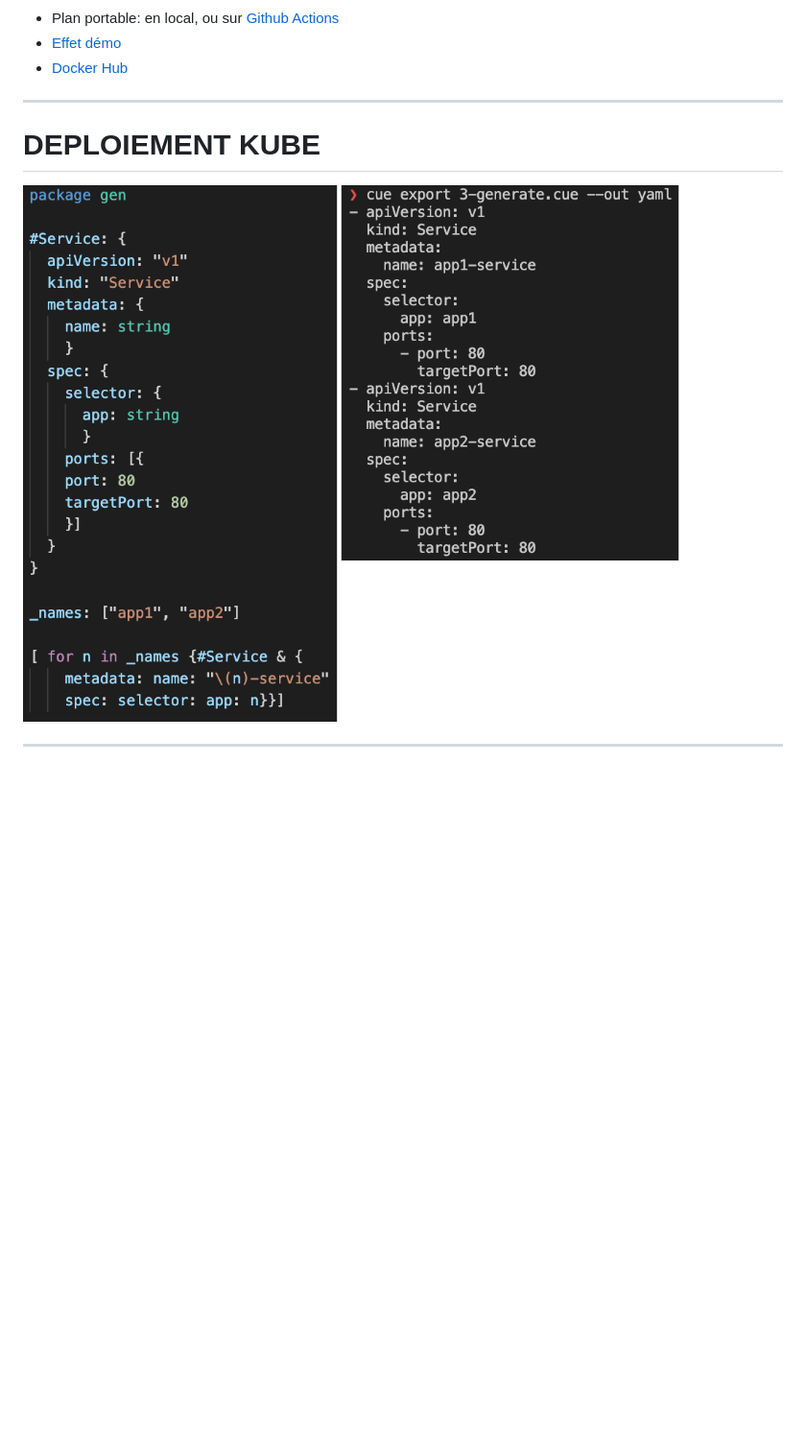
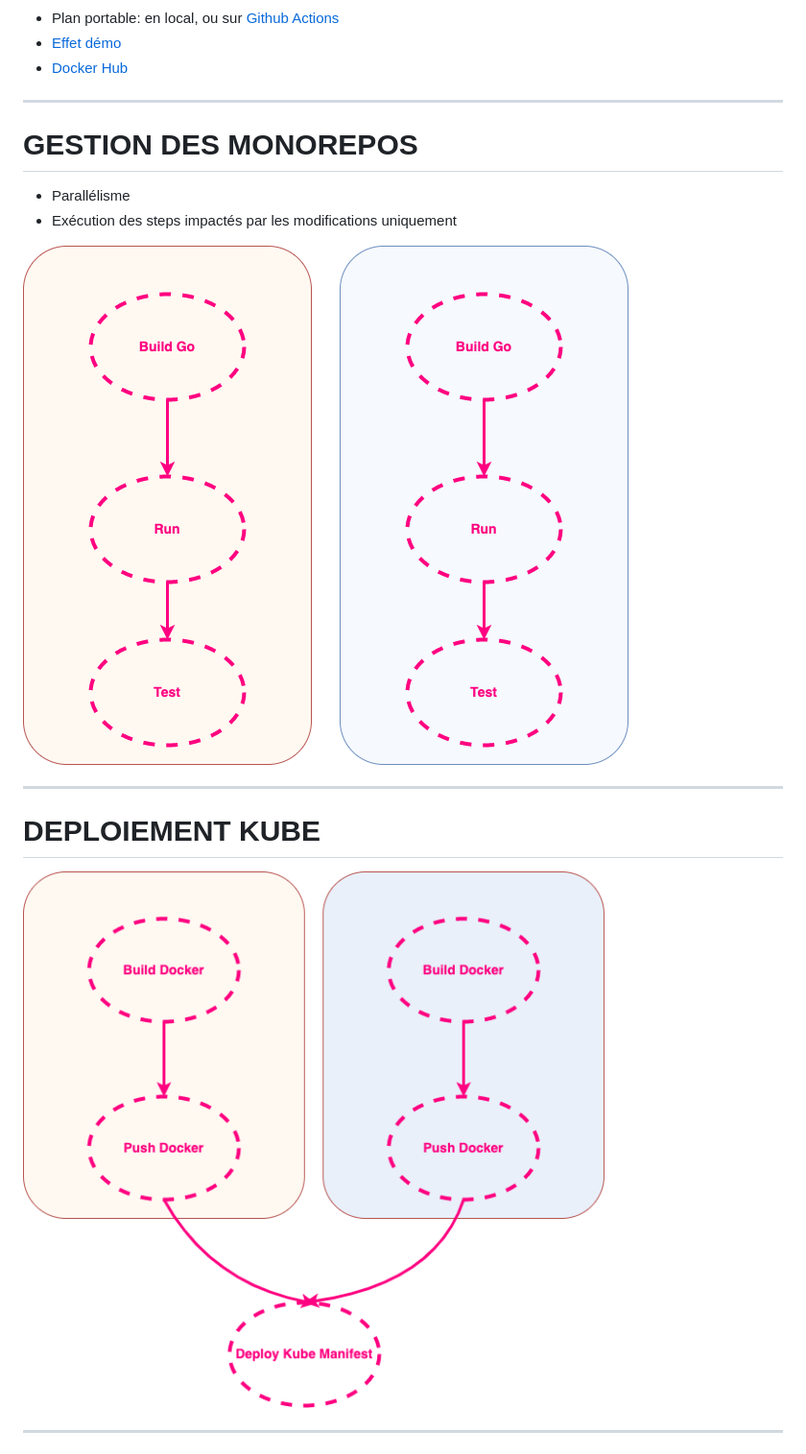
Before and after one commit to arnaud-soulie/dagger_demo, a Markdown page: main.md, the part around the change printed below. Shown: that part at 96% size. Drawn GitHub-style; pictures changed too: ressources/images/dag_dualapp.png (added), ressources/images/dag_fullapp.png (added); blank space fills up the shorter version.

```diff
--- a/main.md
+++ b/main.md
@@ -204,8 +204,17 @@ ___
 
 ___
 
+# GESTION DES MONOREPOS
+
+- Parallélisme
+- Exécution des steps impactés par les modifications uniquement
+
+![bg right:50% 70% ](ressources/images/dag_dualapp.png)
+
+___
+
 # DEPLOIEMENT KUBE
 
-![bg 60% ](ressources/images/cue3.png)
+![bg right:50% 70% ](ressources/images/dag_fullapp.png)
 
 ___
```
Also changed, not shown: other parts of main.md (+25 -0 lines), ressources/images/dag_demoEKS.png (added), 4 other files.
